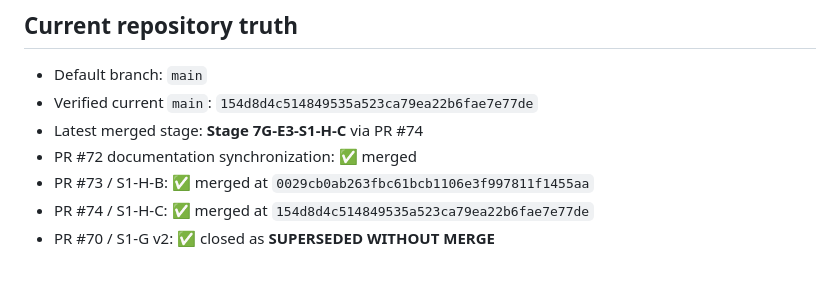
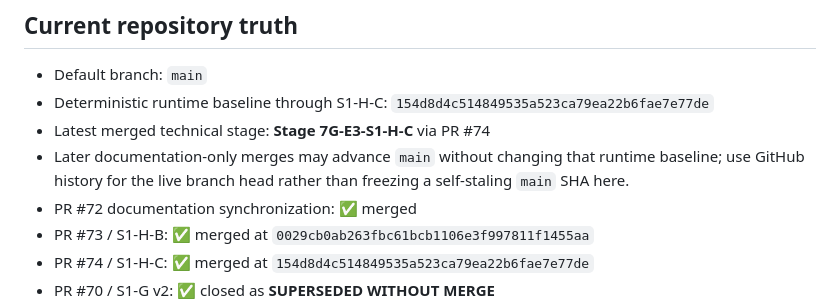
Before and after one commit to khfy7wpr5p-maker/st-guitar-fingering-training, a Markdown page: STATUS.md, the part around the change. Rendered like a GitHub page; blank space fills up the shorter version.

Commit message:
Docs: avoid self-stale live main SHA

```diff
--- a/STATUS.md
+++ b/STATUS.md
@@ -3,8 +3,9 @@
 ## Current repository truth
 
 - Default branch: `main`
-- Verified current `main`: `154d8d4c514849535a523ca79ea22b6fae7e77de`
-- Latest merged stage: **Stage 7G-E3-S1-H-C** via PR #74
+- Deterministic runtime baseline through S1-H-C: `154d8d4c514849535a523ca79ea22b6fae7e77de`
+- Latest merged technical stage: **Stage 7G-E3-S1-H-C** via PR #74
+- Later documentation-only merges may advance `main` without changing that runtime baseline; use GitHub history for the live branch head rather than freezing a self-staling `main` SHA here.
 - PR #72 documentation synchronization: ✅ merged
 - PR #73 / S1-H-B: ✅ merged at `0029cb0ab263fbc61bcb1106e3f997811f1455aa`
 - PR #74 / S1-H-C: ✅ merged at `154d8d4c514849535a523ca79ea22b6fae7e77de`
```
